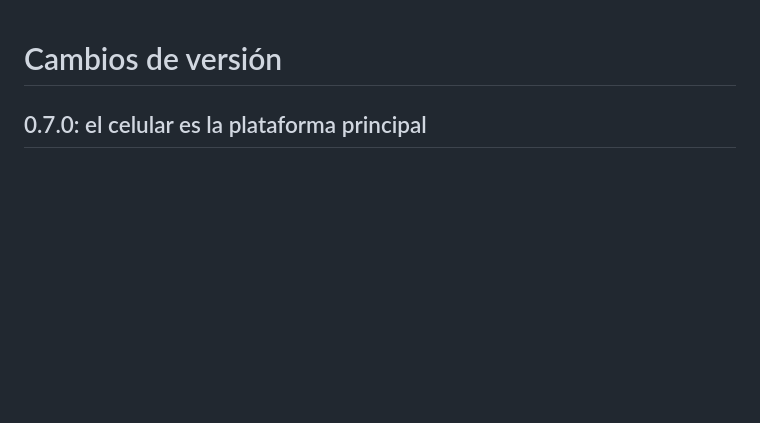
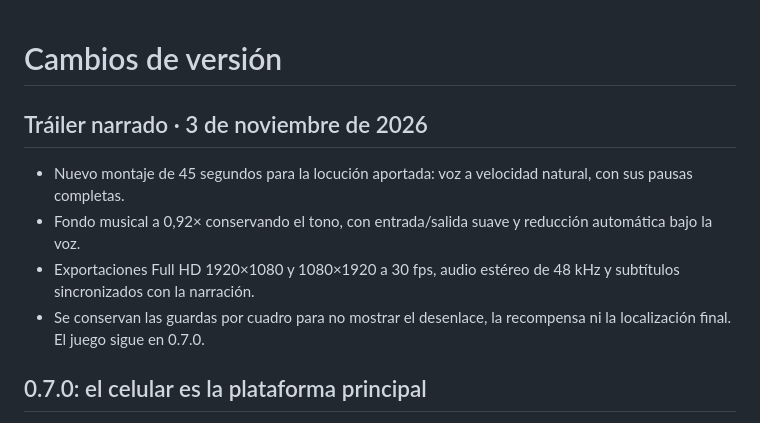
Before and after one commit to MarceloAraneda26/la-leyenda-del-magdaleno, a Markdown page: CAMBIOS.md, the part around the change. GitHub-like rendering; blank space fills up the shorter version.

```diff
--- a/CAMBIOS.md
+++ b/CAMBIOS.md
@@ -1,4 +1,11 @@
 # Cambios de versión
+
+## Tráiler narrado · 3 de noviembre de 2026
+
+- Nuevo montaje de 45 segundos para la locución aportada: voz a velocidad natural, con sus pausas completas.
+- Fondo musical a 0,92× conservando el tono, con entrada/salida suave y reducción automática bajo la voz.
+- Exportaciones Full HD 1920×1080 y 1080×1920 a 30 fps, audio estéreo de 48 kHz y subtítulos sincronizados con la narración.
+- Se conservan las guardas por cuadro para no mostrar el desenlace, la recompensa ni la localización final. El juego sigue en 0.7.0.
 
 ## 0.7.0: el celular es la plataforma principal
 
```
Also changed, not shown: README.md (+3 -1 lines), TRAILER.md (added, +24 -0 lines), media/trailer-poster.jpg, media/trailer-vertical-poster.jpg, 10 other files.
